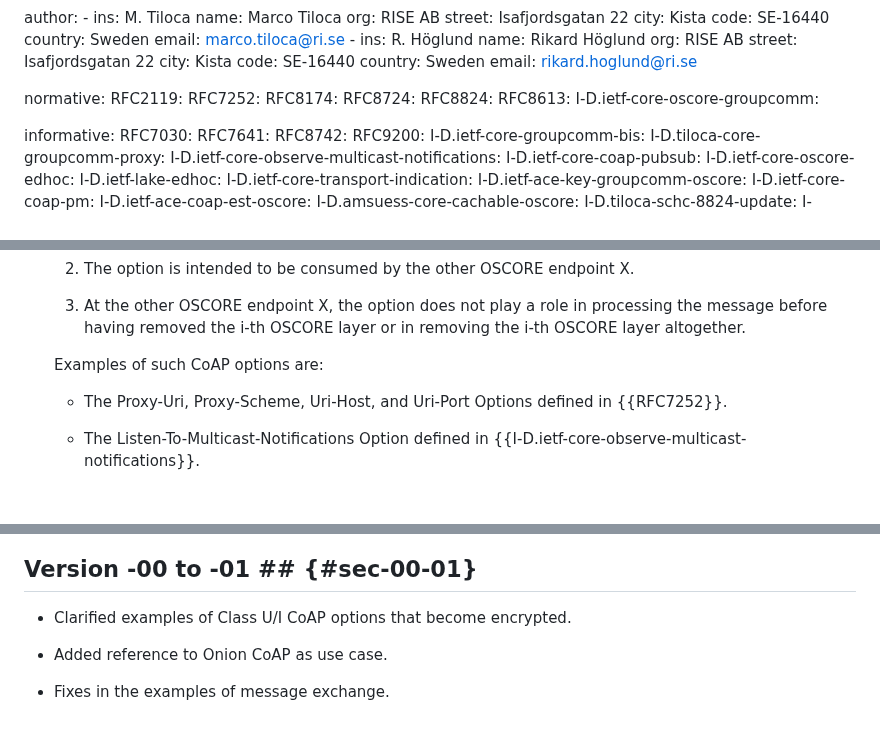
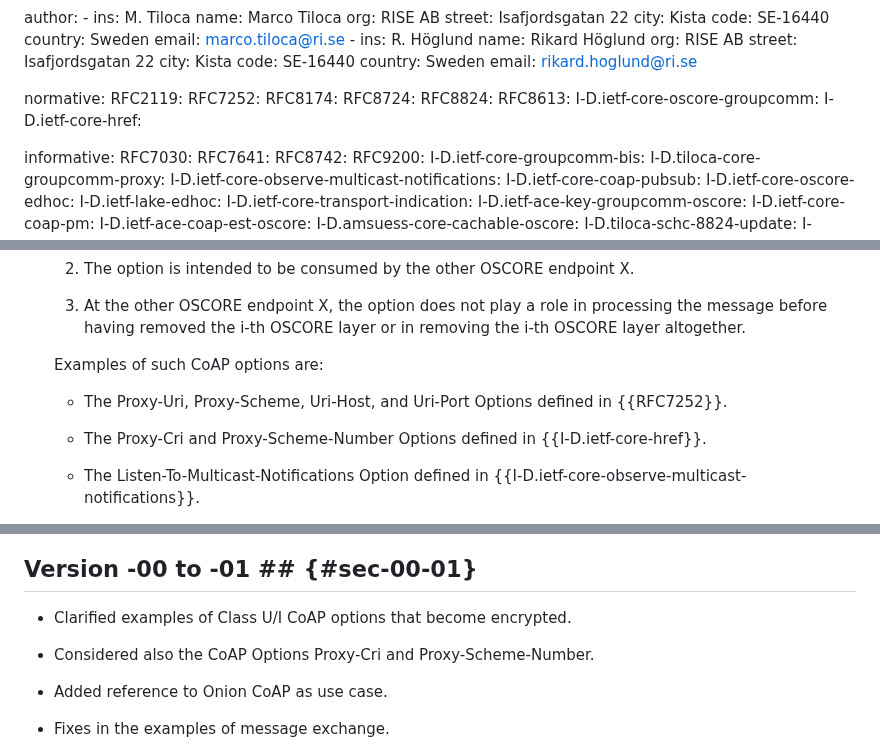
Before and after one commit to core-wg/oscore-capable-proxies, a Markdown page: draft-ietf-core-oscore-capable-proxies.md, 3 parts joined by grey strips. Drawn GitHub-style; blank space fills up the shorter version.

```diff
--- a/draft-ietf-core-oscore-capable-proxies.md
+++ b/draft-ietf-core-oscore-capable-proxies.md
@@ -50,6 +50,7 @@ normative:
   RFC8824:
   RFC8613:
   I-D.ietf-core-oscore-groupcomm:
+  I-D.ietf-core-href:
 
 informative:
   RFC7030:
@@ -278,6 +279,8 @@ In addition to the CoAP options specified as class E in {{RFC8613}} or in the do
 
    - The Proxy-Uri, Proxy-Scheme, Uri-Host, and Uri-Port Options defined in {{RFC7252}}.
 
+   - The Proxy-Cri and Proxy-Scheme-Number Options defined in {{I-D.ietf-core-href}}.
+
    - The Listen-To-Multicast-Notifications Option defined in {{I-D.ietf-core-observe-multicast-notifications}}.
 
    - The Multicast-Timeout, Response-Forwarding, and Group-ETag Options defined in {{I-D.tiloca-core-groupcomm-proxy}}.
@@ -1264,6 +1267,8 @@ RFC EDITOR: PLEASE REMOVE THIS SECTION.
 
 * Clarified examples of Class U/I CoAP options that become encrypted.
 
+* Considered also the CoAP Options Proxy-Cri and Proxy-Scheme-Number.
+
 * Added reference to Onion CoAP as use case.
 
 * Fixes in the examples of message exchange.
```
Also changed, not shown: other parts of draft-ietf-core-oscore-capable-proxies.md (+6 -6 lines).
